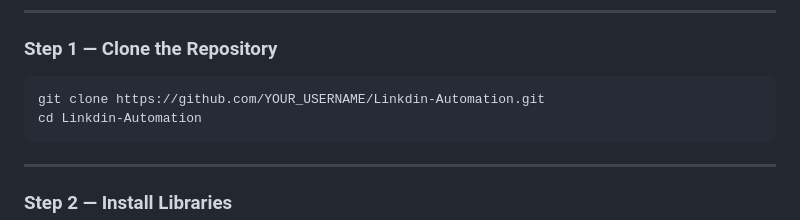
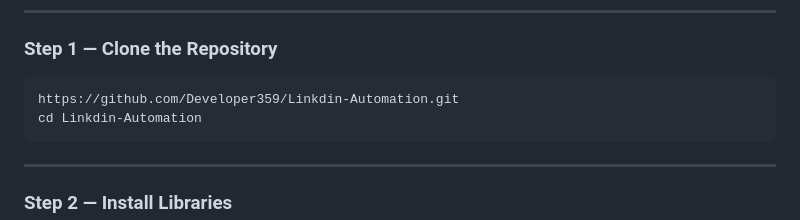
Before and after one commit to Developer359/Linkdin-Automation, a Markdown page: README.md, the part around the change. GitHub-like rendering.

Commit message:
Update repository URL in README

````diff
--- a/README.md
+++ b/README.md
@@ -319,7 +319,7 @@ Linkdin-Automation/
 ### Step 1 — Clone the Repository
 
 ```bash
-git clone https://github.com/YOUR_USERNAME/Linkdin-Automation.git
+https://github.com/Developer359/Linkdin-Automation.git
 cd Linkdin-Automation
 ```
 
````
